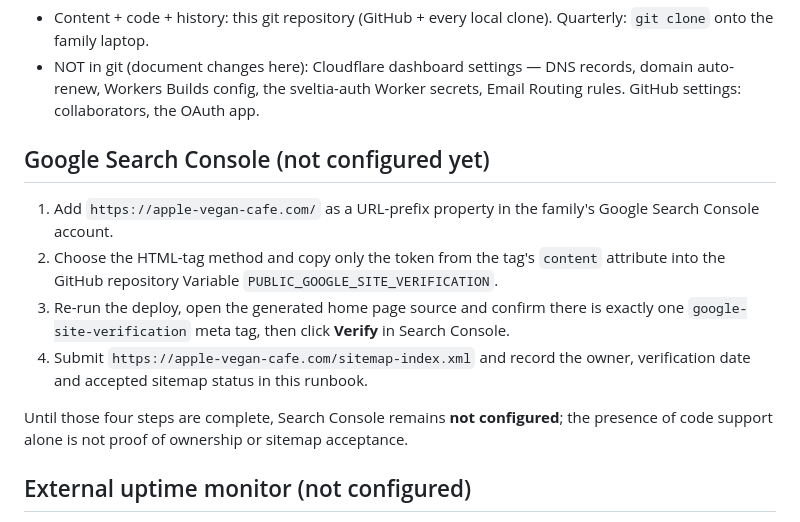
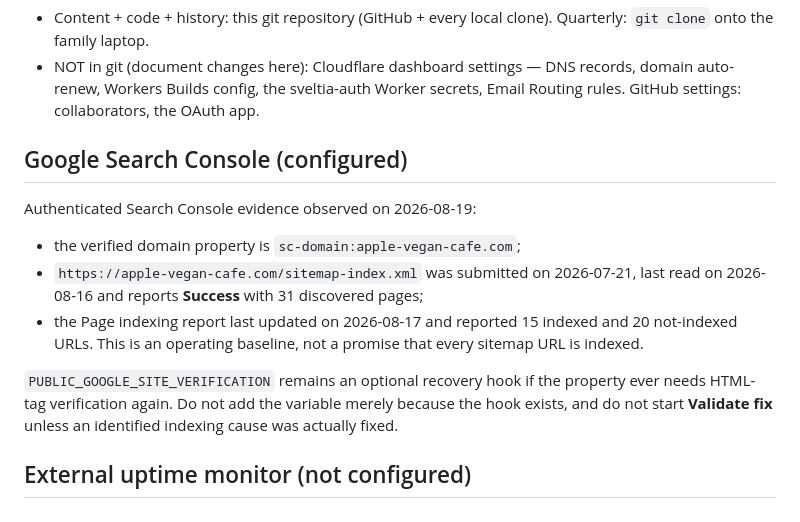
Before and after one commit to kostia7alania/apple-vegan-cafe, a Markdown page: docs/runbook.md, the part around the change. Rendered like a GitHub page.

Commit message:
docs(ops): record Search Console acceptance

```diff
--- a/docs/runbook.md
+++ b/docs/runbook.md
@@ -35,22 +35,21 @@
   records, domain auto-renew, Workers Builds config, the sveltia-auth Worker
   secrets, Email Routing rules. GitHub settings: collaborators, the OAuth app.
 
-## Google Search Console (not configured yet)
+## Google Search Console (configured)
 
-1. Add `https://apple-vegan-cafe.com/` as a URL-prefix property in the family's
-   Google Search Console account.
-2. Choose the HTML-tag method and copy only the token from the tag's `content`
-   attribute into the GitHub repository Variable
-   `PUBLIC_GOOGLE_SITE_VERIFICATION`.
-3. Re-run the deploy, open the generated home page source and confirm there is
-   exactly one `google-site-verification` meta tag, then click **Verify** in
-   Search Console.
-4. Submit `https://apple-vegan-cafe.com/sitemap-index.xml` and record the owner,
-   verification date and accepted sitemap status in this runbook.
+Authenticated Search Console evidence observed on 2026-08-19:
 
-Until those four steps are complete, Search Console remains **not configured**;
-the presence of code support alone is not proof of ownership or sitemap
-acceptance.
+- the verified domain property is `sc-domain:apple-vegan-cafe.com`;
+- `https://apple-vegan-cafe.com/sitemap-index.xml` was submitted on 2026-07-21,
+  last read on 2026-08-16 and reports **Success** with 31 discovered pages;
+- the Page indexing report last updated on 2026-08-17 and reported 15 indexed
+  and 20 not-indexed URLs. This is an operating baseline, not a promise that
+  every sitemap URL is indexed.
+
+`PUBLIC_GOOGLE_SITE_VERIFICATION` remains an optional recovery hook if the
+property ever needs HTML-tag verification again. Do not add the variable merely
+because the hook exists, and do not start **Validate fix** unless an identified
+indexing cause was actually fixed.
 
 ## External uptime monitor (not configured)
 
```
Also changed, not shown: docs/BACKLOG.md (+2 -2 lines), docs/MVP-123-LEDGER.md (+12 -12 lines).
